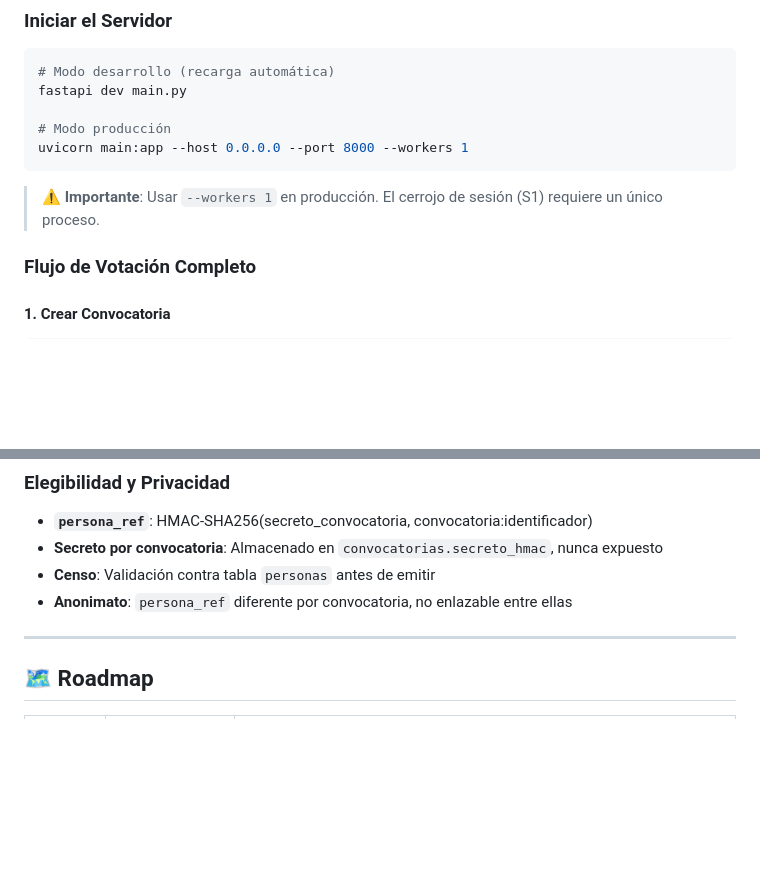
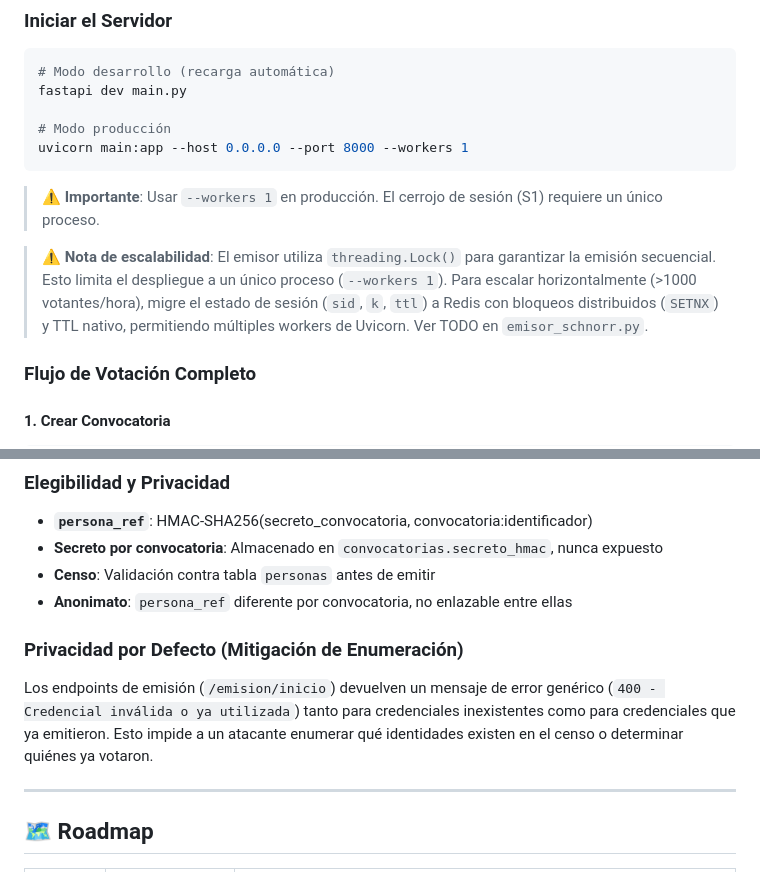
Before and after one commit to amurlaniakea/pan-rap-municipio, a Markdown page: README.md, 2 parts joined by grey strips. Drawn GitHub-style; blank space fills up the shorter version.

Commit message:
security(robustez): mitigación enumeración + nota escalabilidad + docs
- Unificar errores /emision/inicio: 403/409 → 400 genérico
- Actualizar tests para código de error unificado
- Añadir TODO Fase 7 en emisor_schnorr.py (Redis + SETNX)
- Actualizar README: nota escalabilidad (--workers 1 → Redis), nota privacidad por defecto (enumeración), modos elegibilidad, endpoints ciclo vida

````diff
--- a/README.md
+++ b/README.md
@@ -155,6 +155,8 @@ uvicorn main:app --host 0.0.0.0 --port 8000 --workers 1
 ```
 
 > ⚠️ **Importante**: Usar `--workers 1` en producción. El cerrojo de sesión (S1) requiere un único proceso.
+
+> ⚠️ **Nota de escalabilidad**: El emisor utiliza `threading.Lock()` para garantizar la emisión secuencial. Esto limita el despliegue a un único proceso (`--workers 1`). Para escalar horizontalmente (>1000 votantes/hora), migre el estado de sesión (`sid`, `k`, `ttl`) a Redis con bloqueos distribuidos (`SETNX`) y TTL nativo, permitiendo múltiples workers de Uvicorn. Ver TODO en `emisor_schnorr.py`.
 
 ### Flujo de Votación Completo
 
@@ -346,6 +348,10 @@ python scripts/verificador_independiente.py
 - **Censo**: Validación contra tabla `personas` antes de emitir
 - **Anonimato**: `persona_ref` diferente por convocatoria, no enlazable entre ellas
 
+### Privacidad por Defecto (Mitigación de Enumeración)
+
+Los endpoints de emisión (`/emision/inicio`) devuelven un mensaje de error genérico (`400 - Credencial inválida o ya utilizada`) tanto para credenciales inexistentes como para credenciales que ya emitieron. Esto impide a un atacante enumerar qué identidades existen en el censo o determinar quiénes ya votaron.
+
 ---
 
 ## 🗺️ Roadmap
````
